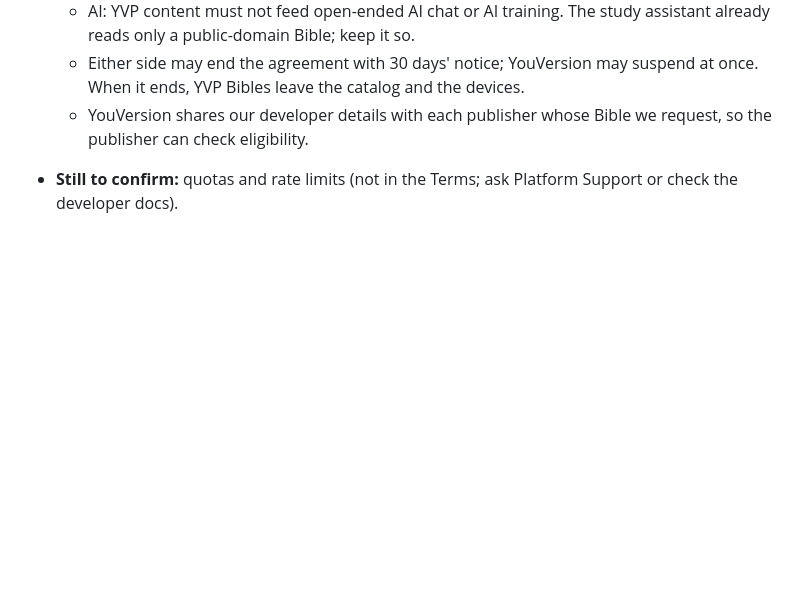
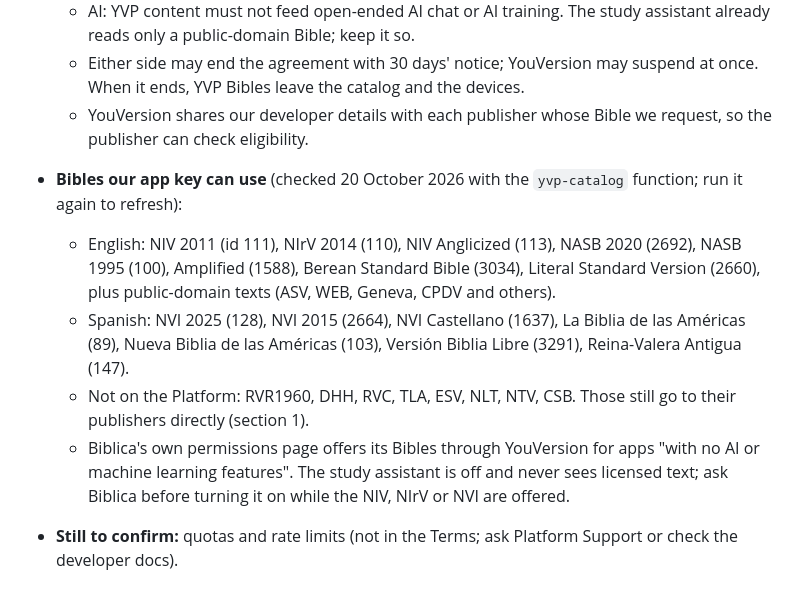
Before and after one commit to 7twenty8studio/Project-Genesis, a Markdown page: LICENSED_BIBLES.md, the part around the change. Drawn GitHub-style; blank space fills up the shorter version.

Commit message:
YouVersion Platform: the Bibles our app key can use
Co-Authored-By: Claude Opus 5.5 <noreply@anthropic.com>
Claude-Session: https://claude.ai/code/session_0143FazBwL1ywyLYsjCdw7Ca

```diff
--- a/LICENSED_BIBLES.md
+++ b/LICENSED_BIBLES.md
@@ -218,5 +218,20 @@ are the terms YouVersion agreed with us in writing (email thread
     the devices.
   - YouVersion shares our developer details with each publisher whose
     Bible we request, so the publisher can check eligibility.
+- **Bibles our app key can use** (checked 20 October 2026 with the
+  `yvp-catalog` function; run it again to refresh):
+  - English: NIV 2011 (id 111), NIrV 2014 (110), NIV Anglicized (113),
+    NASB 2020 (2692), NASB 1995 (100), Amplified (1588), Berean Standard
+    Bible (3034), Literal Standard Version (2660), plus public-domain
+    texts (ASV, WEB, Geneva, CPDV and others).
+  - Spanish: NVI 2025 (128), NVI 2015 (2664), NVI Castellano (1637), La
+    Biblia de las Américas (89), Nueva Biblia de las Américas (103),
+    Versión Biblia Libre (3291), Reina-Valera Antigua (147).
+  - Not on the Platform: RVR1960, DHH, RVC, TLA, ESV, NLT, NTV, CSB. Those
+    still go to their publishers directly (section 1).
+  - Biblica's own permissions page offers its Bibles through YouVersion
+    for apps "with no AI or machine learning features". The study
+    assistant is off and never sees licensed text; ask Biblica before
+    turning it on while the NIV, NIrV or NVI are offered.
 - **Still to confirm:** quotas and rate limits (not in the Terms; ask
   Platform Support or check the developer docs).
```
